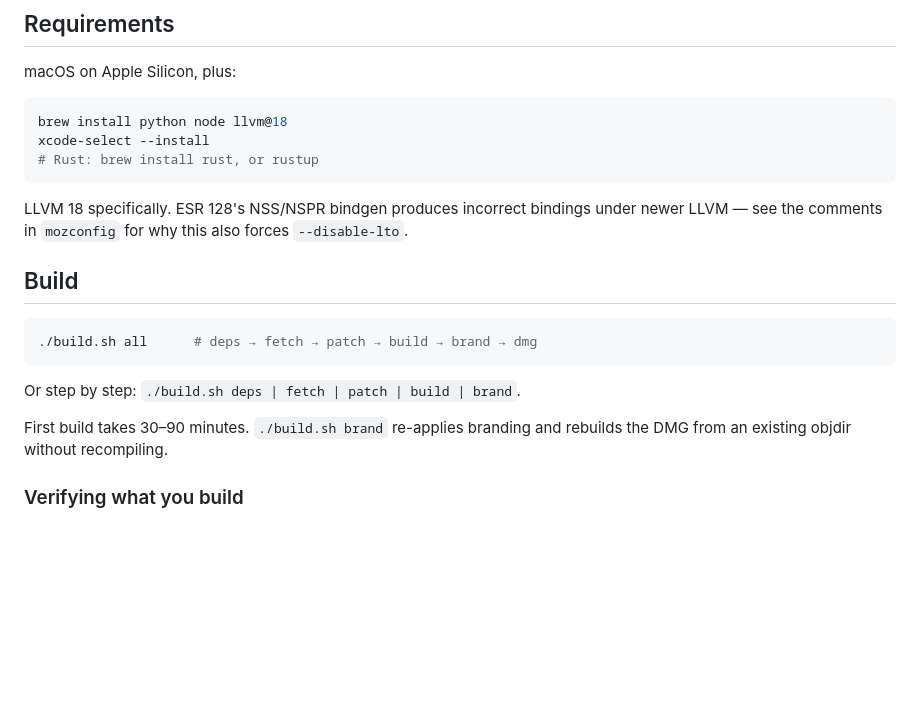
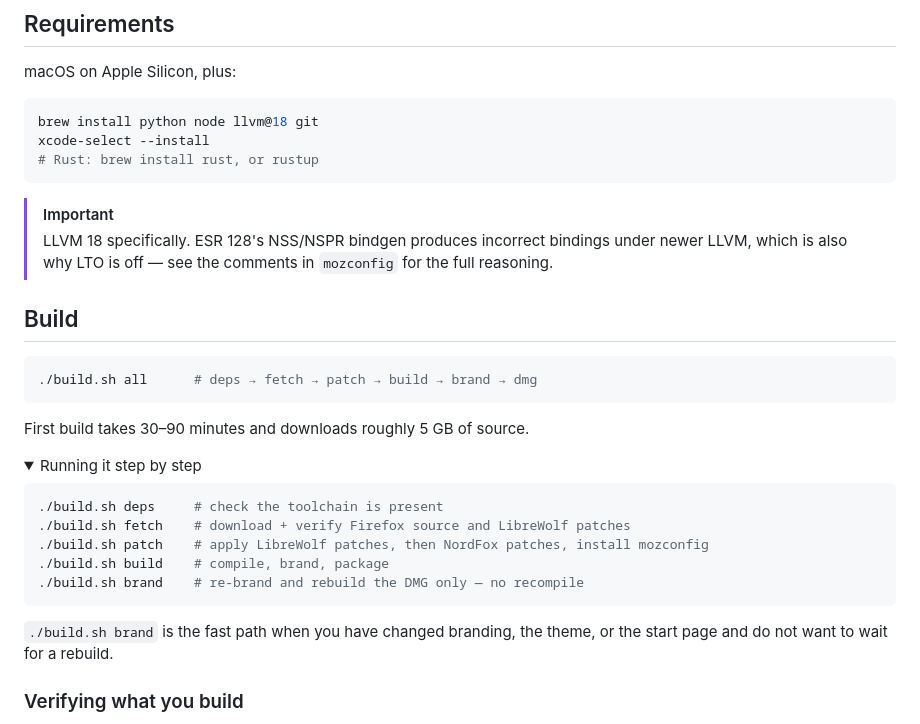
Before and after one commit to sirmir25/NordFox, a Markdown page: README.md, the part around one of its changes. GitHub-like rendering; folded sections open; blank space fills up the shorter version.

````diff
--- a/README.md
+++ b/README.md
@@ -34,14 +76,15 @@ retro start page + new-tab page written in TypeScript.
 macOS on Apple Silicon, plus:
 
 ```sh
-brew install python node llvm@18
+brew install python node llvm@18 git
 xcode-select --install
 # Rust: brew install rust, or rustup
 ```
 
-LLVM 18 specifically. ESR 128's NSS/NSPR bindgen produces incorrect bindings
-under newer LLVM — see the comments in `mozconfig` for why this also forces
-`--disable-lto`.
+> [!IMPORTANT]
+> LLVM 18 specifically. ESR 128's NSS/NSPR bindgen produces incorrect bindings
+> under newer LLVM, which is also why LTO is off — see the comments in
+> `mozconfig` for the full reasoning.
 
 ## Build
 
@@ -49,7 +92,19 @@ under newer LLVM — see the comments in `mozconfig` for why this also forces
 ./build.sh all      # deps → fetch → patch → build → brand → dmg
 ```
 
-Or step by step: `./build.sh deps | fetch | patch | build | brand`.
+First build takes 30–90 minutes and downloads roughly 5 GB of source.
 
-First build takes 30–90 minutes. `./build.sh brand` re-applies branding and
-rebuilds the DMG from an existing objdir without recompiling.
+<details>
+<summary>Running it step by step</summary>
+
+```sh
+./build.sh deps     # check the toolchain is present
+./build.sh fetch    # download + verify Firefox source and LibreWolf patches
+./build.sh patch    # apply LibreWolf patches, then NordFox patches, install mozconfig
+./build.sh build    # compile, brand, package
+./build.sh brand    # re-brand and rebuild the DMG only — no recompile
+```
+
+`./build.sh brand` is the fast path when you have changed branding, the theme,
+or the start page and do not want to wait for a rebuild.
+
````
Also changed, not shown: other parts of README.md (+103 -38 lines).
